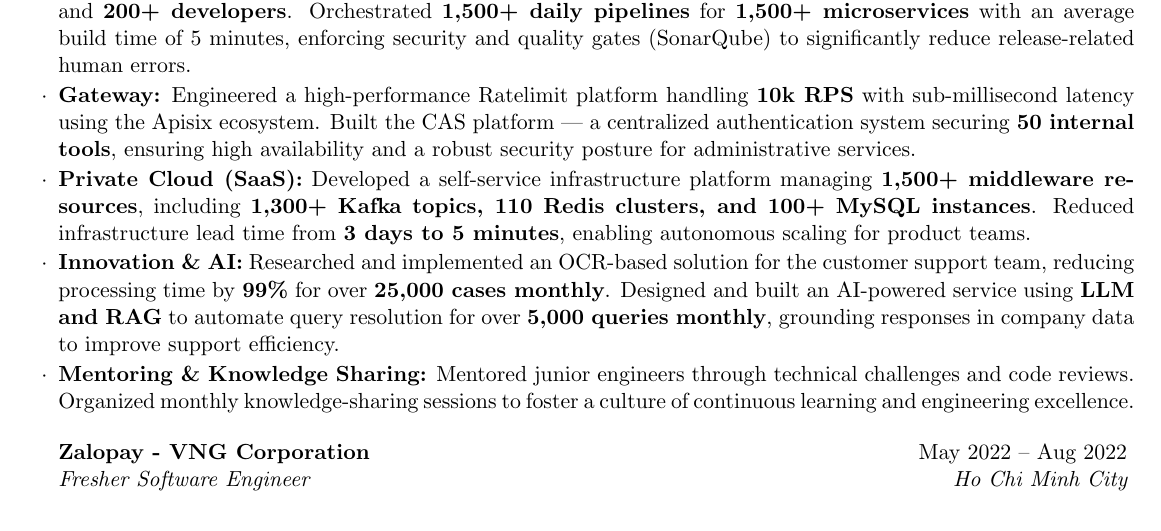
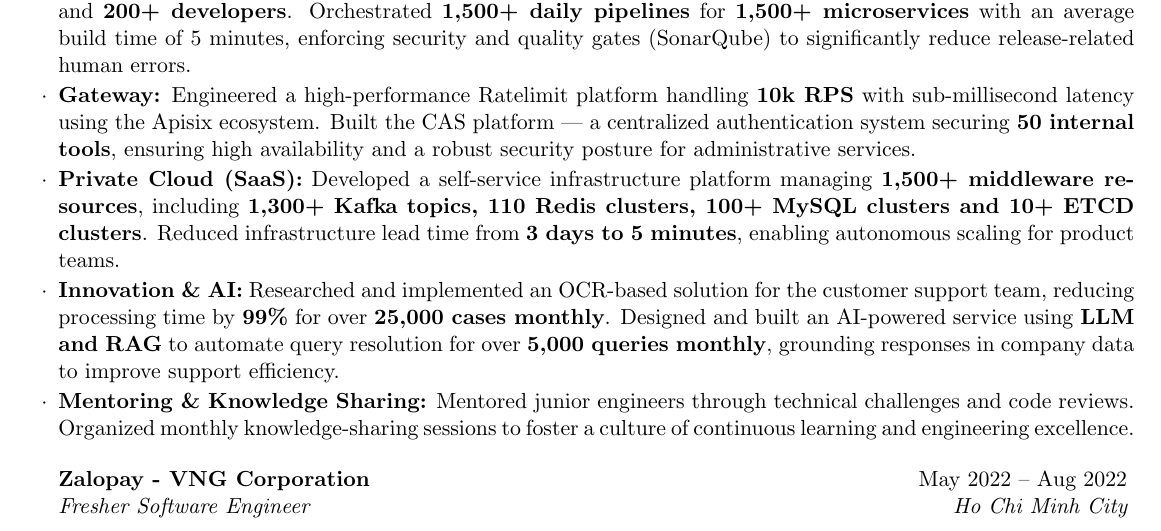
Before and after one commit to truongnh28/cv, a LaTeX CV (main.tex): part of the page, cut so that both start at the same text. Compiled offline with pdfLaTeX.

Commit message:
update experience

```diff
--- a/main.tex
+++ b/main.tex
@@ -62,7 +62,7 @@
     \begin{rSubsection}{Zalopay - VNG Corporation}{Aug 2022 -- Present}{Software Engineer}{Ho Chi Minh City}
         \item \textbf{CI/CD:} Architected and maintained a Kubernetes-native CI/CD platform serving \textbf{30+ engineering squads} and \textbf{200+ developers}. Orchestrated \textbf{1,500+ daily pipelines} for \textbf{1,500+ microservices} with an average build time of 5 minutes, enforcing security and quality gates (SonarQube) to significantly reduce release-related human errors.
         \item \textbf{Gateway:} Engineered a high-performance Ratelimit platform handling \textbf{10k RPS} with sub-millisecond latency using the Apisix ecosystem. Built the CAS platform — a centralized authentication system securing \textbf{50 internal tools}, ensuring high availability and a robust security posture for administrative services.
-        \item \textbf{Private Cloud (SaaS):} Developed a self-service infrastructure platform managing \textbf{1,500+ middleware resources}, including \textbf{1,300+ Kafka topics, 110 Redis clusters, and 100+ MySQL instances}. Reduced infrastructure lead time from \textbf{3 days to 5 minutes}, enabling autonomous scaling for product teams.
+        \item \textbf{Private Cloud (SaaS):} Developed a self-service infrastructure platform managing \textbf{1,500+ middleware resources}, including \textbf{1,300+ Kafka topics, 110 Redis clusters, 100+ MySQL clusters and 10+ ETCD clusters}. Reduced infrastructure lead time from \textbf{3 days to 5 minutes}, enabling autonomous scaling for product teams.
         \item \textbf{Innovation \& AI:} Researched and implemented an OCR-based solution for the customer support team, reducing processing time by \textbf{99\%} for over \textbf{25,000 cases monthly}. Designed and built an AI-powered service using \textbf{LLM and RAG} to automate query resolution for over \textbf{5,000 queries monthly}, grounding responses in company data to improve support efficiency.
         \item \textbf{Mentoring \& Knowledge Sharing:} Mentored junior engineers through technical challenges and code reviews. Organized monthly knowledge-sharing sessions to foster a culture of continuous learning and engineering excellence.
     \end{rSubsection}
```
Also changed, not shown: out/main.pdf.
